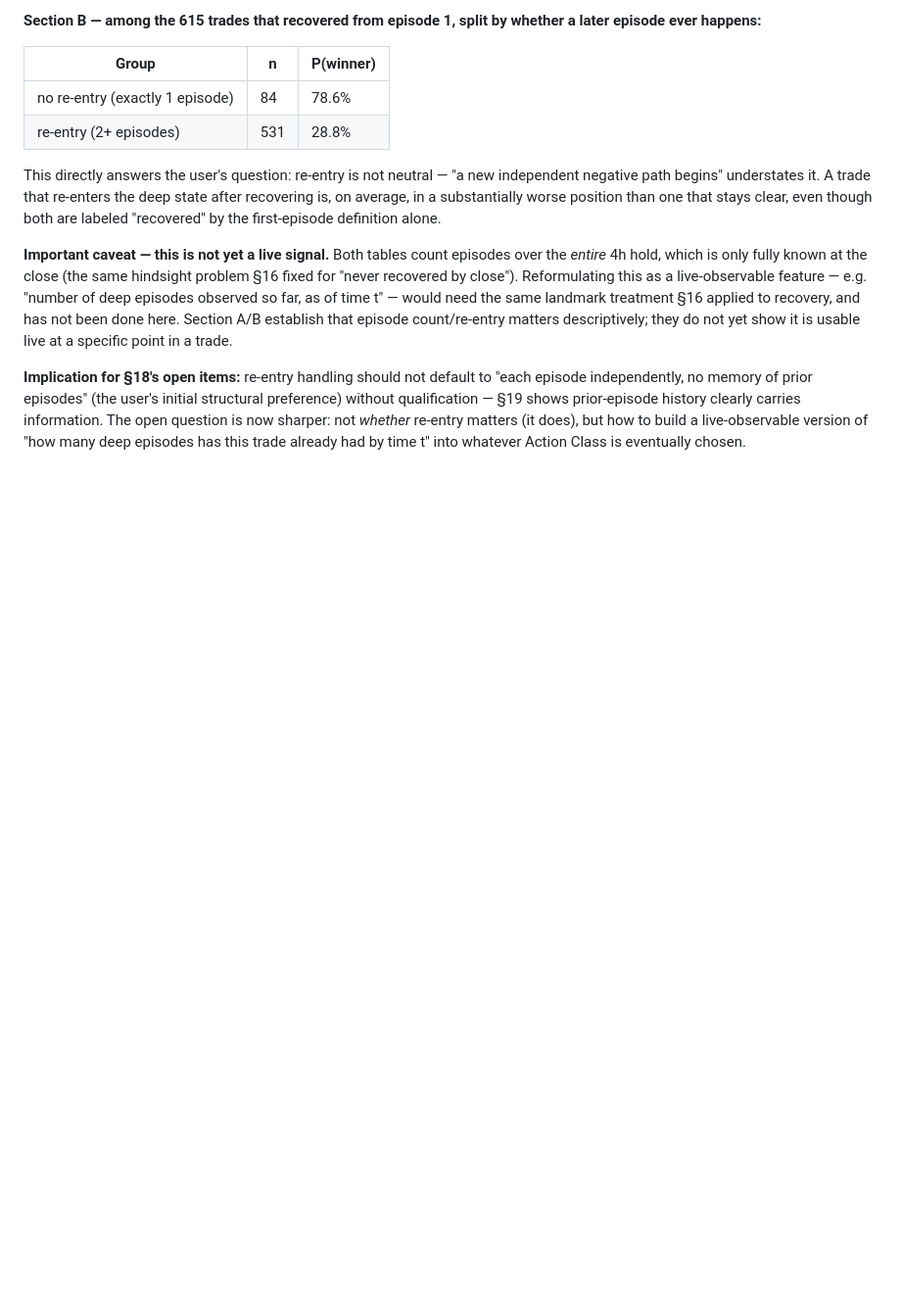
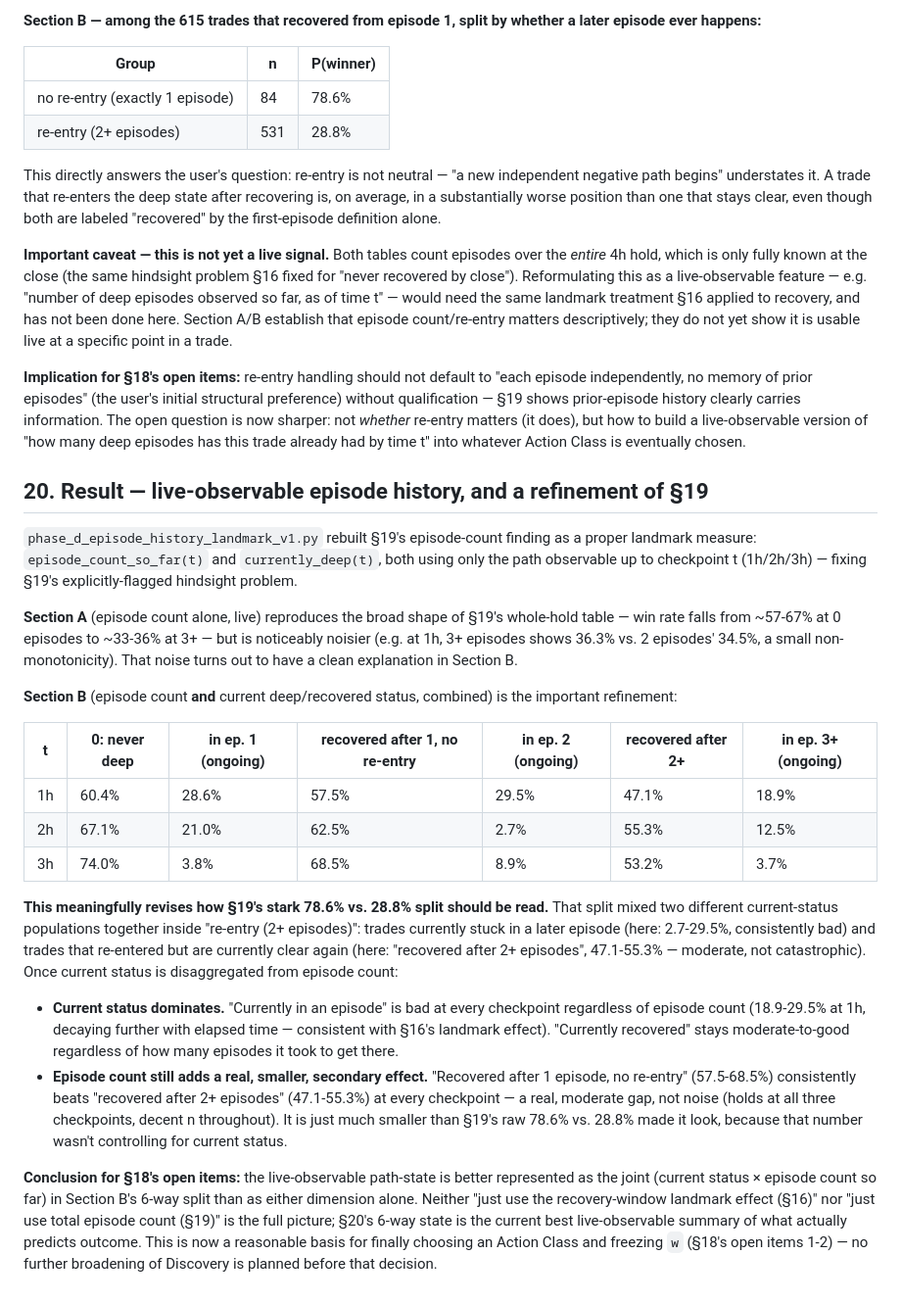
Before and after one commit to ckz666/market-state-trader, a Markdown page: data/reports/phase_d_path_state_hypothesis.md, the part around the change. Shown at 98% size. Drawn GitHub-style; blank space fills up the shorter version.

Commit message:
phase_d SS20: document episode-history landmark result, refine SS19's re-entry read
Records phase_d_episode_history_landmark_v1.py's finding: disaggregating
current deep/recovered status from episode count shows current status
dominates (currently-in-episode 18.9-29.5% vs currently-recovered
47.1-68.5%), while episode count adds a real but much smaller secondary
effect (recovered-after-1 beats recovered-after-2+ by ~10pp at every
checkpoint). SS19's 78.6%/28.8% split mixed two different current-status
populations together. Concludes the 6-way path-state (status x episode
count) is the best live-observable summary so far, and is now a
reasonable basis to choose an Action Class and freeze w -- no further
Discovery broadening planned before that.

Co-Authored-By: Claude Sonnet 5 <noreply@anthropic.com>
Claude-Session: https://claude.ai/code/session_019mhSTDYjEjzJ4NAR5ALEmj

```diff
--- a/data/reports/phase_d_path_state_hypothesis.md
+++ b/data/reports/phase_d_path_state_hypothesis.md
@@ -599,3 +599,56 @@ prior-episode history clearly carries information. The open question is
 now sharper: not *whether* re-entry matters (it does), but how to build a
 live-observable version of "how many deep episodes has this trade already
 had by time t" into whatever Action Class is eventually chosen.
+
+## 20. Result — live-observable episode history, and a refinement of §19
+
+`phase_d_episode_history_landmark_v1.py` rebuilt §19's episode-count
+finding as a proper landmark measure: `episode_count_so_far(t)` and
+`currently_deep(t)`, both using only the path observable up to checkpoint
+t (1h/2h/3h) — fixing §19's explicitly-flagged hindsight problem.
+
+**Section A** (episode count alone, live) reproduces the broad shape of
+§19's whole-hold table — win rate falls from ~57-67% at 0 episodes to
+~33-36% at 3+ — but is noticeably noisier (e.g. at 1h, 3+ episodes shows
+36.3% vs. 2 episodes' 34.5%, a small non-monotonicity). That noise turns
+out to have a clean explanation in Section B.
+
+**Section B** (episode count **and** current deep/recovered status,
+combined) is the important refinement:
+
+| t | 0: never deep | in ep. 1 (ongoing) | recovered after 1, no re-entry | in ep. 2 (ongoing) | recovered after 2+ | in ep. 3+ (ongoing) |
+|---|---|---|---|---|---|---|
+| 1h | 60.4% | 28.6% | 57.5% | 29.5% | 47.1% | 18.9% |
+| 2h | 67.1% | 21.0% | 62.5% | 2.7% | 55.3% | 12.5% |
+| 3h | 74.0% | 3.8% | 68.5% | 8.9% | 53.2% | 3.7% |
+
+**This meaningfully revises how §19's stark 78.6% vs. 28.8% split should
+be read.** That split mixed two different current-status populations
+together inside "re-entry (2+ episodes)": trades currently stuck in a
+later episode (here: 2.7-29.5%, consistently bad) and trades that
+re-entered but are currently clear again (here: "recovered after 2+
+episodes", 47.1-55.3% — moderate, not catastrophic). Once current status
+is disaggregated from episode count:
+
+- **Current status dominates.** "Currently in an episode" is bad at every
+  checkpoint regardless of episode count (18.9-29.5% at 1h, decaying
+  further with elapsed time — consistent with §16's landmark effect).
+  "Currently recovered" stays moderate-to-good regardless of how many
+  episodes it took to get there.
+- **Episode count still adds a real, smaller, secondary effect.**
+  "Recovered after 1 episode, no re-entry" (57.5-68.5%) consistently
+  beats "recovered after 2+ episodes" (47.1-55.3%) at every checkpoint —
+  a real, moderate gap, not noise (holds at all three checkpoints,
+  decent n throughout). It is just much smaller than §19's raw 78.6% vs.
+  28.8% made it look, because that number wasn't controlling for current
+  status.
+
+**Conclusion for §18's open items:** the live-observable path-state is
+better represented as the joint (current status × episode count so far)
+in Section B's 6-way split than as either dimension alone. Neither "just
+use the recovery-window landmark effect (§16)" nor "just use total
+episode count (§19)" is the full picture; §20's 6-way state is the
+current best live-observable summary of what actually predicts outcome.
+This is now a reasonable basis for finally choosing an Action Class and
+freezing `w` (§18's open items 1-2) — no further broadening of Discovery
+is planned before that decision.
```
